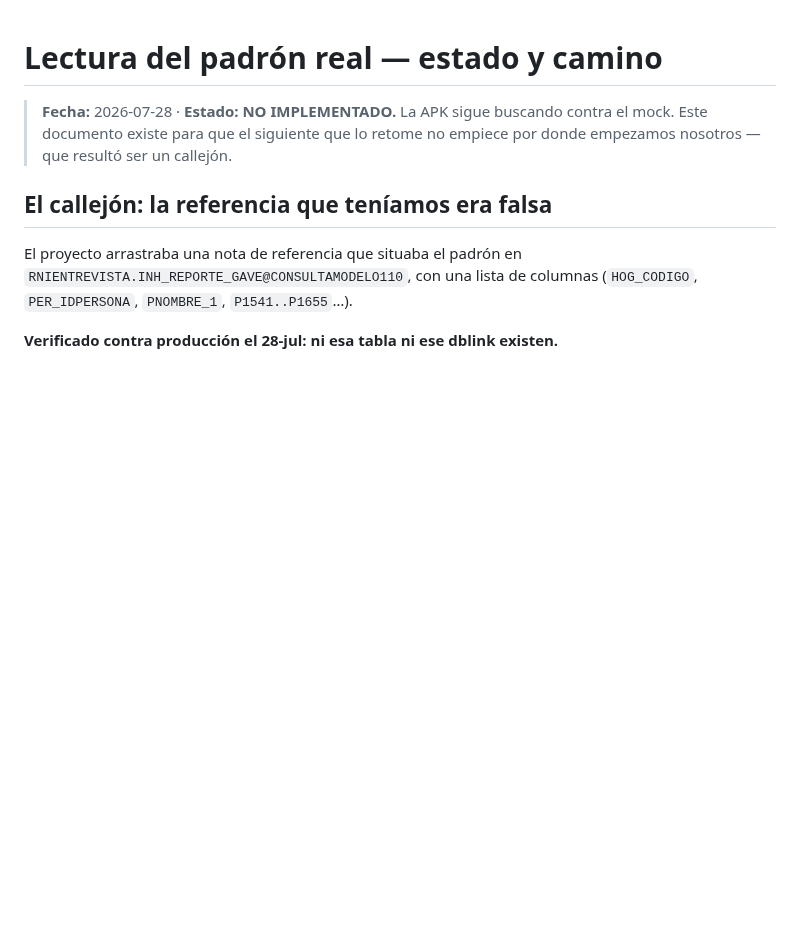
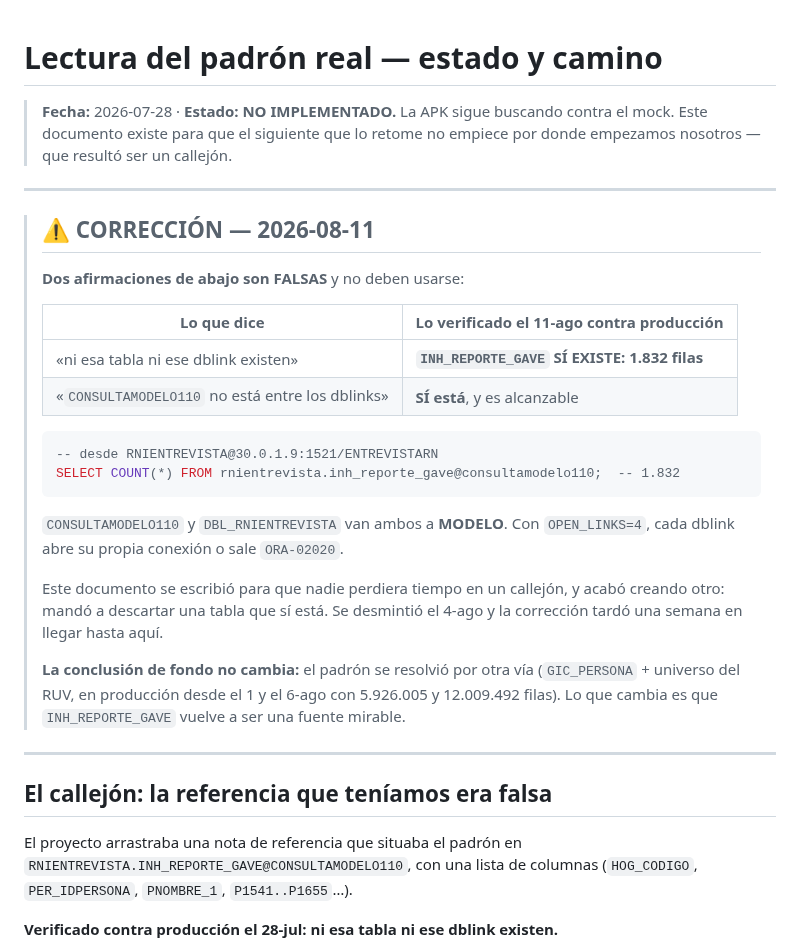
Before and after one commit to alexjut/srni-unidad-victimas, a Markdown page: docs/oracle-legacy-padron/estado_lectura_padron.md, the part around the change. Rendered like a GitHub page; blank space fills up the shorter version.

Commit message:
docs: corregir el informe que daba por inexistente una tabla que si existe
estado_lectura_padron.md afirmaba como VERIFICADO que ni INH_REPORTE_GAVE ni el
dblink CONSULTAMODELO110 existen. Comprobado hoy contra produccion: la tabla tiene
1.832 filas y el dblink esta y es alcanzable.

  SELECT COUNT(*) FROM rnientrevista.inh_reporte_gave@consultamodelo110;  -- 1.832

El documento se escribio para que nadie perdiera tiempo en un callejon, y acabo
creando otro: mando a descartar una fuente que si esta. Se desmintio el 4-ago y la
correccion no habia llegado a ninguna de las dos copias -docs/ e informes/-.

Se corrige con una NOTA FECHADA al inicio, sin reescribir el cuerpo: es un informe
entregado y su historia no se toca. Importa porque estos documentos se entregan al
PETI, y entregar algo que afirma un hecho falso es peor que no entregarlo.

La conclusion de fondo no cambia: el padron se resolvio por otra via y esta en
produccion con 5.926.005 y 12.009.492 filas.

Co-Authored-By: Claude Opus 5 (1M context) <noreply@anthropic.com>

````diff
--- a/docs/oracle-legacy-padron/estado_lectura_padron.md
+++ b/docs/oracle-legacy-padron/estado_lectura_padron.md
@@ -3,6 +3,36 @@
 > **Fecha:** 2026-07-28 · **Estado: NO IMPLEMENTADO.** La APK sigue buscando contra el
 > mock. Este documento existe para que el siguiente que lo retome no empiece por donde
 > empezamos nosotros — que resultó ser un callejón.
+
+---
+
+> ## ⚠️ CORRECCIÓN — 2026-08-11
+>
+> **Dos afirmaciones de abajo son FALSAS** y no deben usarse:
+>
+> | Lo que dice | Lo verificado el 11-ago contra producción |
+> |---|---|
+> | «ni esa tabla ni ese dblink existen» | **`INH_REPORTE_GAVE` SÍ EXISTE: 1.832 filas** |
+> | «`CONSULTAMODELO110` no está entre los dblinks» | **SÍ está**, y es alcanzable |
+>
+> ```sql
+> -- desde RNIENTREVISTA@30.0.1.9:1521/ENTREVISTARN
+> SELECT COUNT(*) FROM rnientrevista.inh_reporte_gave@consultamodelo110;  -- 1.832
+> ```
+>
+> `CONSULTAMODELO110` y `DBL_RNIENTREVISTA` van ambos a **MODELO**. Con
+> `OPEN_LINKS=4`, cada dblink abre su propia conexión o sale `ORA-02020`.
+>
+> Este documento se escribió para que nadie perdiera tiempo en un callejón, y
+> acabó creando otro: mandó a descartar una tabla que sí está. Se desmintió el
+> 4-ago y la corrección tardó una semana en llegar hasta aquí.
+>
+> **La conclusión de fondo no cambia:** el padrón se resolvió por otra vía
+> (`GIC_PERSONA` + universo del RUV, en producción desde el 1 y el 6-ago con
+> 5.926.005 y 12.009.492 filas). Lo que cambia es que `INH_REPORTE_GAVE` vuelve a
+> ser una fuente mirable.
+
+---
 
 ## El callejón: la referencia que teníamos era falsa
 
````
Also changed, not shown: 1 other file.
